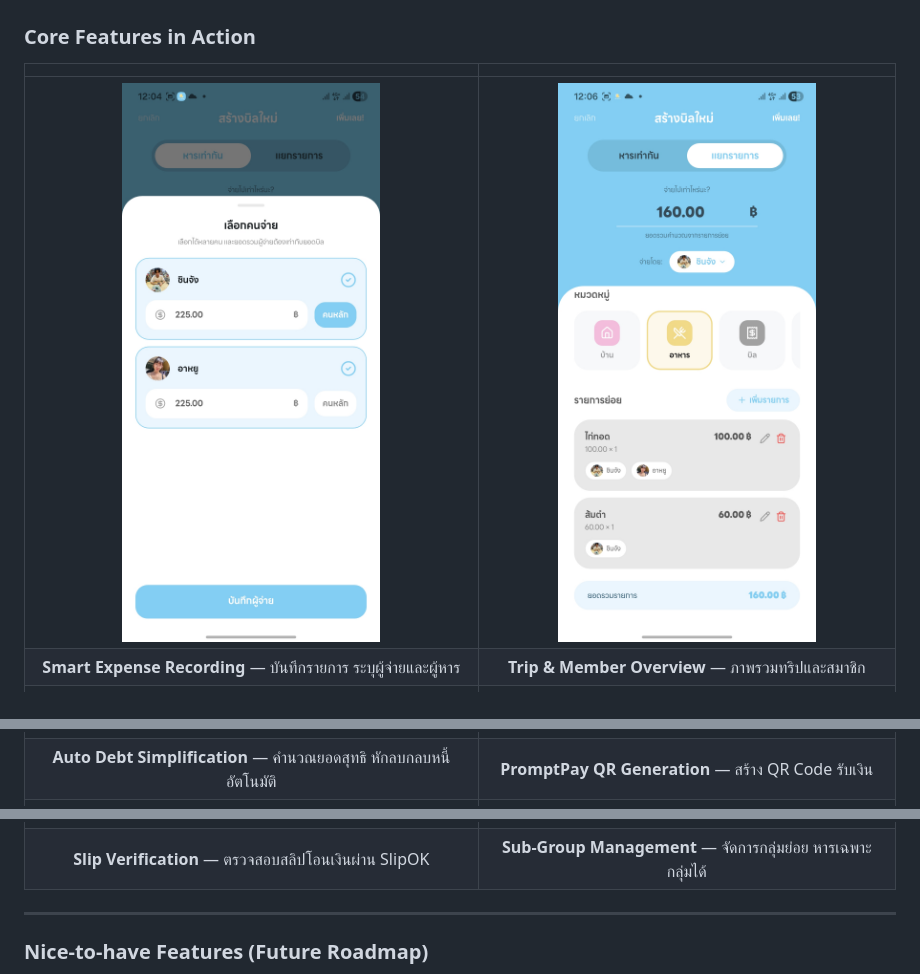
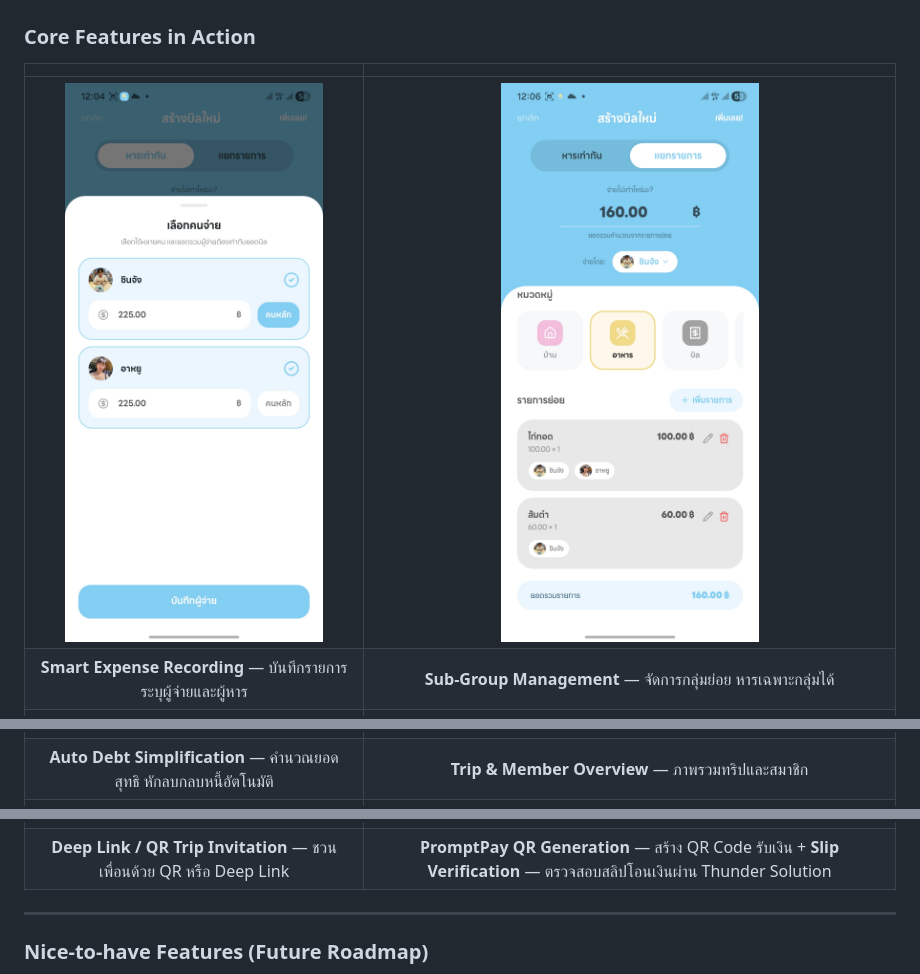
Before and after one commit to Pikachu051/nub-bill, a Markdown page: README.md, 3 parts joined by grey strips. GitHub-like rendering.

Commit message:
Update feature descriptions and images in README

```diff
--- a/README.md
+++ b/README.md
@@ -44,12 +44,12 @@
 
 | | |
 |:---:|:---:|
-| ![Smart Expense Recording](docs/screenshots/1000014700.jpg) | ![Trip & Member Overview](docs/screenshots/1000014702.jpg) |
-| **Smart Expense Recording** — บันทึกรายการ ระบุผู้จ่ายและผู้หาร | **Trip & Member Overview** — ภาพรวมทริปและสมาชิก |
+| ![Smart Expense Recording](docs/screenshots/1000014700.jpg) | ![Sub-Group Management](docs/screenshots/1000014702.jpg) |
+| **Smart Expense Recording** — บันทึกรายการ ระบุผู้จ่ายและผู้หาร | **Sub-Group Management** — จัดการกลุ่มย่อย หารเฉพาะกลุ่มได้ |
 | ![Auto Debt Simplification](docs/screenshots/1000014704.jpg) | ![PromptPay QR Generation](docs/screenshots/1000014706.jpg) |
-| **Auto Debt Simplification** — คำนวณยอดสุทธิ หักลบกลบหนี้อัตโนมัติ | **PromptPay QR Generation** — สร้าง QR Code รับเงิน |
+| **Auto Debt Simplification** — คำนวณยอดสุทธิ หักลบกลบหนี้อัตโนมัติ | **Trip & Member Overview** — ภาพรวมทริปและสมาชิก |
 | ![Slip Verification](docs/screenshots/1000014708.jpg) | ![Sub-Group Management](docs/screenshots/Screenshot%202026-03-10%20001238.png) |
-| **Slip Verification** — ตรวจสอบสลิปโอนเงินผ่าน SlipOK | **Sub-Group Management** — จัดการกลุ่มย่อย หารเฉพาะกลุ่มได้ |
+| **Deep Link / QR Trip Invitation** — ชวนเพื่อนด้วย QR หรือ Deep Link | **PromptPay QR Generation** — สร้าง QR Code รับเงิน + **Slip Verification** — ตรวจสอบสลิปโอนเงินผ่าน Thunder Solution |
 
 ---
 
```
